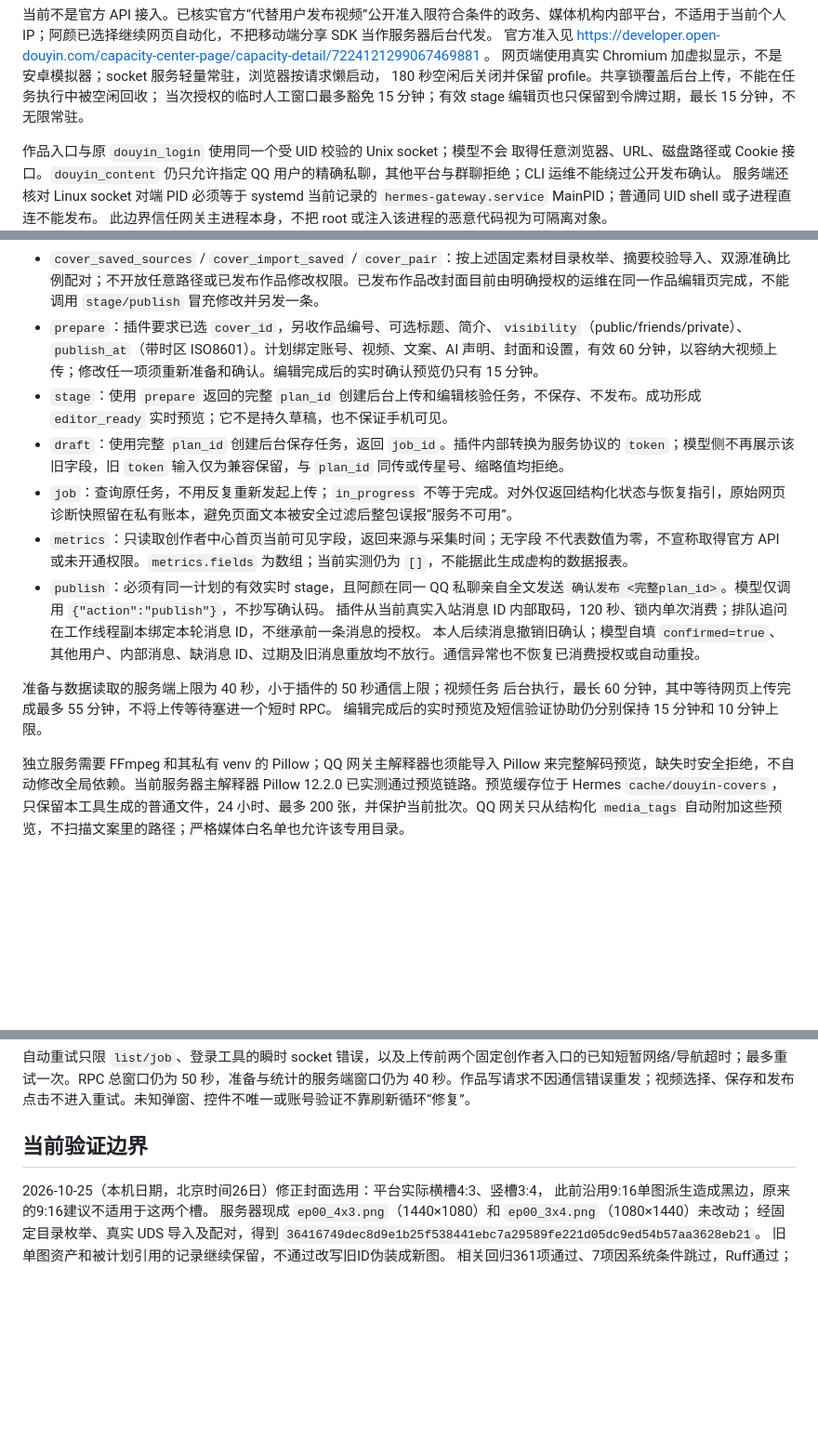
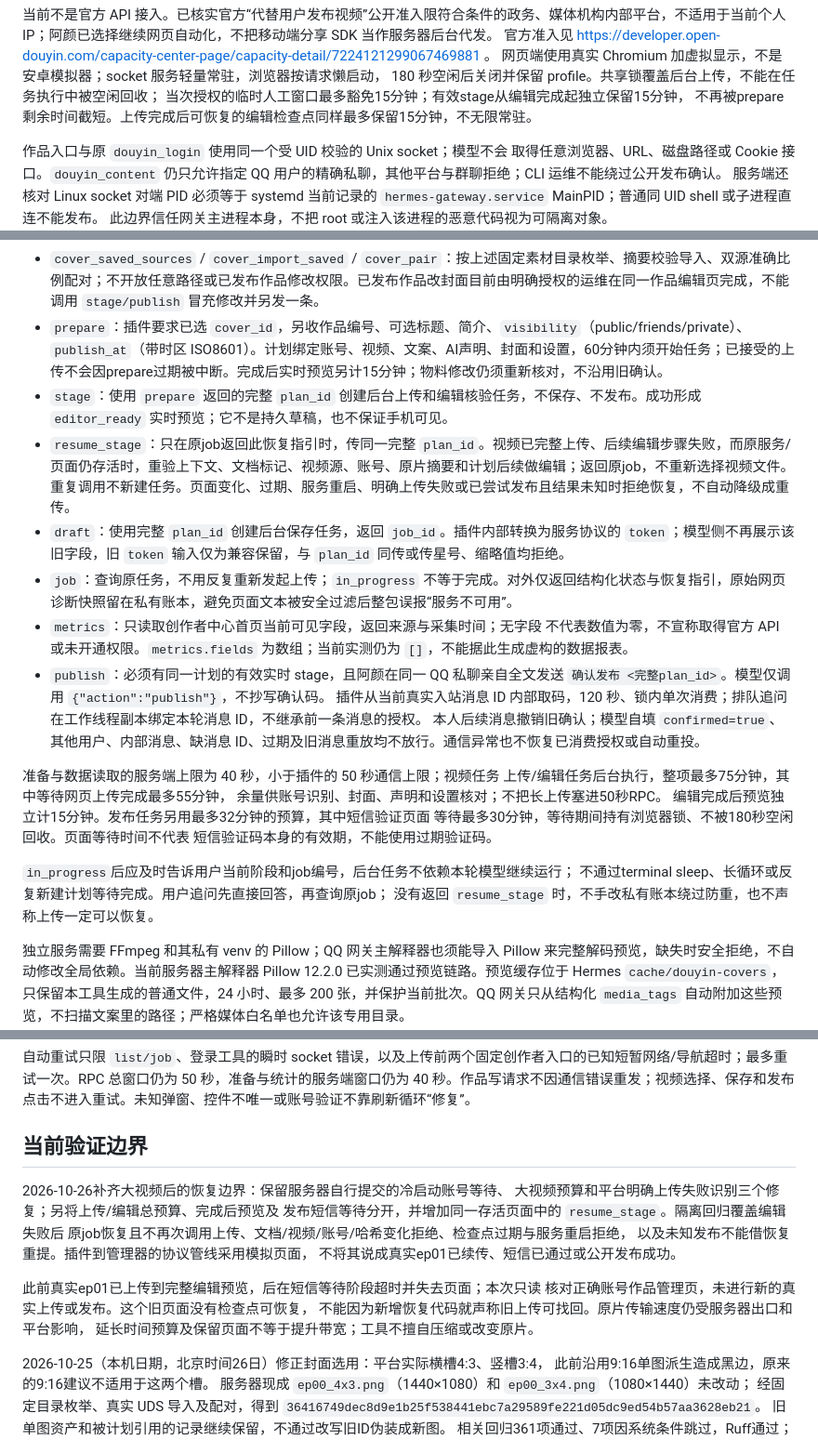
Before and after one commit to QianYan-Art/hermes-agent, a Markdown page: docs/tangyuge-hermes/10-douyin-publishing.md, 3 parts joined by grey strips. Shown at 93% size. Drawn GitHub-style; blank space fills up the shorter version.

Commit message:
docs(hermes): align approval and video recovery workflows

```diff
--- a/docs/tangyuge-hermes/10-douyin-publishing.md
+++ b/docs/tangyuge-hermes/10-douyin-publishing.md
@@ -145,7 +145,8 @@ Hermes 已制作的多比例原件保留在固定的
 官方准入见 https://developer.open-douyin.com/capacity-center-page/capacity-detail/7224121299067469881 。
 网页端使用真实 Chromium 加虚拟显示，不是安卓模拟器；socket 服务轻量常驻，浏览器按请求懒启动，
 180 秒空闲后关闭并保留 profile。共享锁覆盖后台上传，不能在任务执行中被空闲回收；
-当次授权的临时人工窗口最多豁免 15 分钟；有效 stage 编辑页也只保留到令牌过期，最长 15 分钟，不无限常驻。
+当次授权的临时人工窗口最多豁免15分钟；有效stage从编辑完成起独立保留15分钟，
+不再被prepare剩余时间截短。上传完成后可恢复的编辑检查点同样最多保留15分钟，不无限常驻。
 
 作品入口与原 `douyin_login` 使用同一个受 UID 校验的 Unix socket；模型不会
 取得任意浏览器、URL、磁盘路径或 Cookie 接口。`douyin_content` 仍只允许指定
@@ -159,8 +160,9 @@ QQ 用户的精确私聊，其他平台与群聊拒绝；CLI 运维不能绕过
 - `cover_sources` / `cover_import`：仅使用最近 30 分钟真实 owner QQ 私聊图片编号；JPEG、PNG、WebP 最多 8 MiB、1600 万像素，禁止动画，去 EXIF 并生成双比例封面。封面摘要绑定原视频，禁止任意路径、URL 或模型伪造图片来源。
 - `cover_library` / `cover_reuse`：读取持久分类库及为目标作品重新绑定封面，参数与分页见上文；既有封面不受 QQ 附件 30 分钟候选窗口限制，不自动选图、上传或发布。
 - `cover_saved_sources` / `cover_import_saved` / `cover_pair`：按上述固定素材目录枚举、摘要校验导入、双源准确比例配对；不开放任意路径或已发布作品修改权限。已发布作品改封面目前由明确授权的运维在同一作品编辑页完成，不能调用 `stage/publish` 冒充修改并另发一条。
-- `prepare`：插件要求已选 `cover_id`，另收作品编号、可选标题、简介、`visibility`（public/friends/private）、`publish_at`（带时区 ISO8601）。计划绑定账号、视频、文案、AI 声明、封面和设置，有效 60 分钟，以容纳大视频上传；修改任一项须重新准备和确认。编辑完成后的实时确认预览仍只有 15 分钟。
+- `prepare`：插件要求已选 `cover_id`，另收作品编号、可选标题、简介、`visibility`（public/friends/private）、`publish_at`（带时区 ISO8601）。计划绑定账号、视频、文案、AI声明、封面和设置，60分钟内须开始任务；已接受的上传不会因prepare过期被中断。完成后实时预览另计15分钟；物料修改仍须重新核对，不沿用旧确认。
 - `stage`：使用 `prepare` 返回的完整 `plan_id` 创建后台上传和编辑核验任务，不保存、不发布。成功形成 `editor_ready` 实时预览；它不是持久草稿，也不保证手机可见。
+- `resume_stage`：只在原job返回此恢复指引时，传同一完整 `plan_id`。视频已完整上传、后续编辑步骤失败，而原服务/页面仍存活时，重验上下文、文档标记、视频源、账号、原片摘要和计划后续做编辑；返回原job，不重新选择视频文件。重复调用不新建任务。页面变化、过期、服务重启、明确上传失败或已尝试发布且结果未知时拒绝恢复，不自动降级成重传。
 - `draft`：使用完整 `plan_id` 创建后台保存任务，返回 `job_id`。插件内部转换为服务协议的 `token`；模型侧不再展示该旧字段，旧 `token` 输入仅为兼容保留，与 `plan_id` 同传或传星号、缩略值均拒绝。
 - `job`：查询原任务，不用反复重新发起上传；`in_progress` 不等于完成。对外仅返回结构化状态与恢复指引，原始网页诊断快照留在私有账本，避免页面文本被安全过滤后整包误报“服务不可用”。
 - `metrics`：只读取创作者中心首页当前可见字段，返回来源与采集时间；无字段
@@ -171,8 +173,15 @@ QQ 用户的精确私聊，其他平台与群聊拒绝；CLI 运维不能绕过
   本人后续消息撤销旧确认；模型自填 `confirmed=true`、其他用户、内部消息、缺消息 ID、过期及旧消息重放均不放行。通信异常也不恢复已消费授权或自动重投。
 
 准备与数据读取的服务端上限为 40 秒，小于插件的 50 秒通信上限；视频任务
-后台执行，最长 60 分钟，其中等待网页上传完成最多 55 分钟，不将上传等待塞进一个短时 RPC。
-编辑完成后的实时预览及短信验证协助仍分别保持 15 分钟和 10 分钟上限。
+上传/编辑任务后台执行，整项最多75分钟，其中等待网页上传完成最多55分钟，
+余量供账号识别、封面、声明和设置核对；不把长上传塞进50秒RPC。
+编辑完成后预览独立计15分钟。发布任务另用最多32分钟的预算，其中短信验证页面
+等待最多30分钟，等待期间持有浏览器锁、不被180秒空闲回收。页面等待时间不代表
+短信验证码本身的有效期，不能使用过期验证码。
+
+`in_progress`后应及时告诉用户当前阶段和job编号，后台任务不依赖本轮模型继续运行；
+不通过terminal sleep、长循环或反复新建计划等待完成。用户追问先直接回答，再查询原job；
+没有返回 `resume_stage` 时，不手改私有账本绕过防重，也不声称上传一定可以恢复。
 
 独立服务需要 FFmpeg 和其私有 venv 的 Pillow；QQ 网关主解释器也须能导入 Pillow 来完整解码预览，缺失时安全拒绝，不自动修改全局依赖。当前服务器主解释器 Pillow 12.2.0 已实测通过预览链路。预览缓存位于 Hermes `cache/douyin-covers`，只保留本工具生成的普通文件，24 小时、最多 200 张，并保护当前批次。QQ 网关只从结构化 `media_tags` 自动附加这些预览，不扫描文案里的路径；严格媒体白名单也允许该专用目录。
 
@@ -208,6 +217,18 @@ stage 后不要调用 `douyin_login` 的 login/status、`metrics` 或另一次 `
 
 ## 当前验证边界
 
+2026-10-26补齐大视频后的恢复边界：保留服务器自行提交的冷启动账号等待、
+大视频预算和平台明确上传失败识别三个修复；另将上传/编辑总预算、完成后预览及
+发布短信等待分开，并增加同一存活页面中的 `resume_stage`。隔离回归覆盖编辑失败后
+原job恢复且不再次调用上传、文档/视频/账号/哈希变化拒绝、检查点过期与服务重启拒绝，
+以及未知发布不能借恢复重提。插件到管理器的协议管线采用模拟页面，
+不将其说成真实ep01已续传、短信已通过或公开发布成功。
+
+此前真实ep01已上传到完整编辑预览，后在短信等待阶段超时并失去页面；本次只读
+核对正确账号作品管理页，未进行新的真实上传或发布。这个旧页面没有检查点可恢复，
+不能因为新增恢复代码就声称旧上传可找回。原片传输速度仍受服务器出口和平台影响，
+延长时间预算及保留页面不等于提升带宽；工具不擅自压缩或改变原片。
+
 2026-10-25（本机日期，北京时间26日）修正封面选用：平台实际横槽4:3、竖槽3:4，
 此前沿用9:16单图派生造成黑边，原来的9:16建议不适用于这两个槽。
 服务器现成 `ep00_4x3.png`（1440×1080）和 `ep00_3x4.png`（1080×1440）未改动；
```
Also changed, not shown: other parts of docs/tangyuge-hermes/10-douyin-publishing.md (+1 -1 lines), docs/tangyuge-hermes/07-server-operations.md (+29 -5 lines), skills_builtin/hermes-md-locator/SKILL.md (+3 -1 lines).
